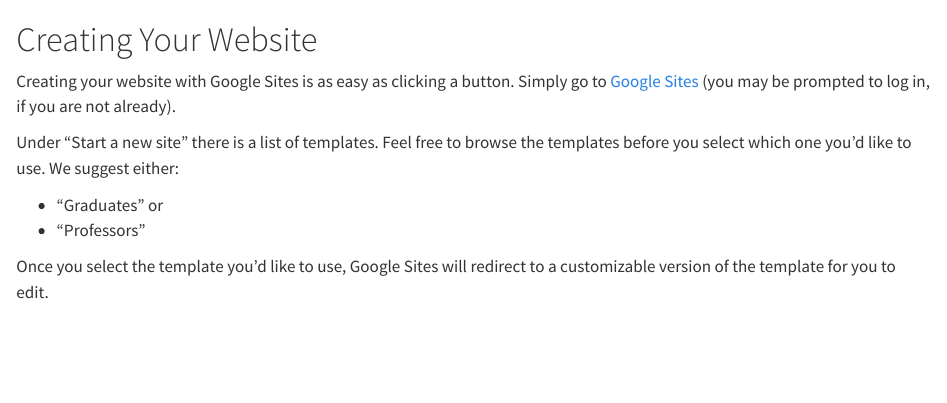
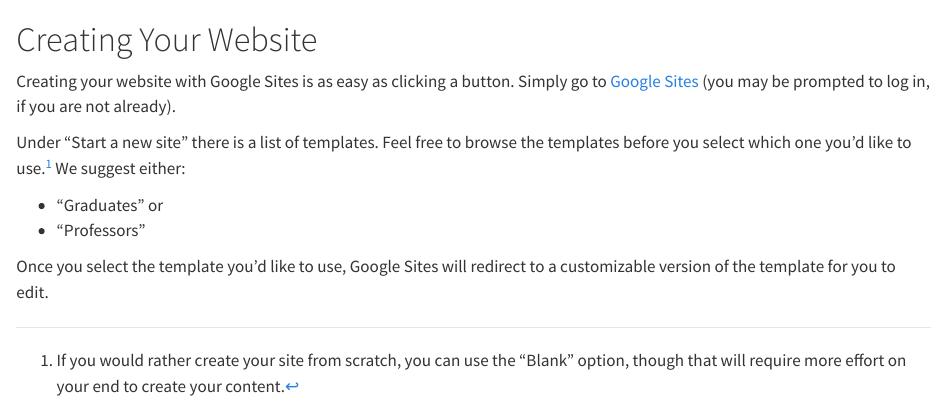
Before and after one commit to IQSS/github_pages_guide, a Quarto document (GS_create.qmd): the page in a window 1100 px wide, from its top. Rendered offline with R 4.5, knitr and Pandoc in place of Quarto, with nearby package versions.

Commit message:
Update GS_create.qmd

```diff
--- a/GS_create.qmd
+++ b/GS_create.qmd
@@ -2,7 +2,7 @@
 
 Creating your website with Google Sites is as easy as clicking a button. Simply go to [Google Sites](https://sites.google.com) (you may be prompted to log in, if you are not already).
 
-Under "Start a new site" there is a list of templates. Feel free to browse the templates before you select which one you'd like to use. We suggest either:
+Under "Start a new site" there is a list of templates. Feel free to browse the templates before you select which one you'd like to use.^[If you would rather create your site from scratch, you can use the "Blank" option, though that will require more effort on your end to create your content.] We suggest either:
 
 * "Graduates" or
 * "Professors"
```
